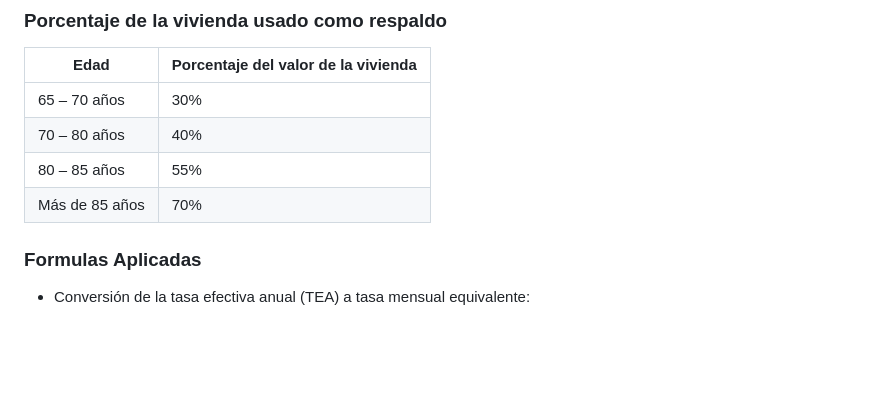
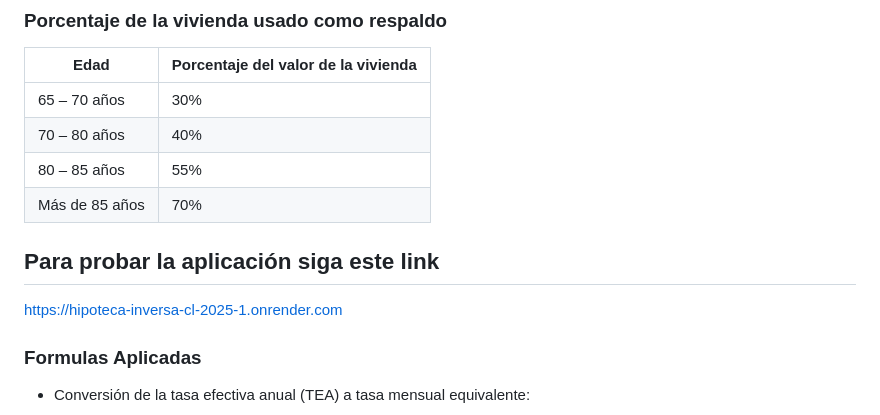
Before and after one commit to PGSebas/Hipoteca-Inversa-CL-2025-1, a Markdown page: README.md, the part around the change. GitHub-like rendering; blank space fills up the shorter version.

Commit message:
Actualización README.md

```diff
--- a/README.md
+++ b/README.md
@@ -34,6 +34,10 @@ Para realizar el calculo se considerará:
 | 70 – 80 años      |             40%               |
 | 80 – 85 años      |             55%               |
 | Más de 85 años    |             70%               |
+
+## Para probar la aplicación siga este link
+https://hipoteca-inversa-cl-2025-1.onrender.com
+
 
 ### Formulas Aplicadas
 
```
